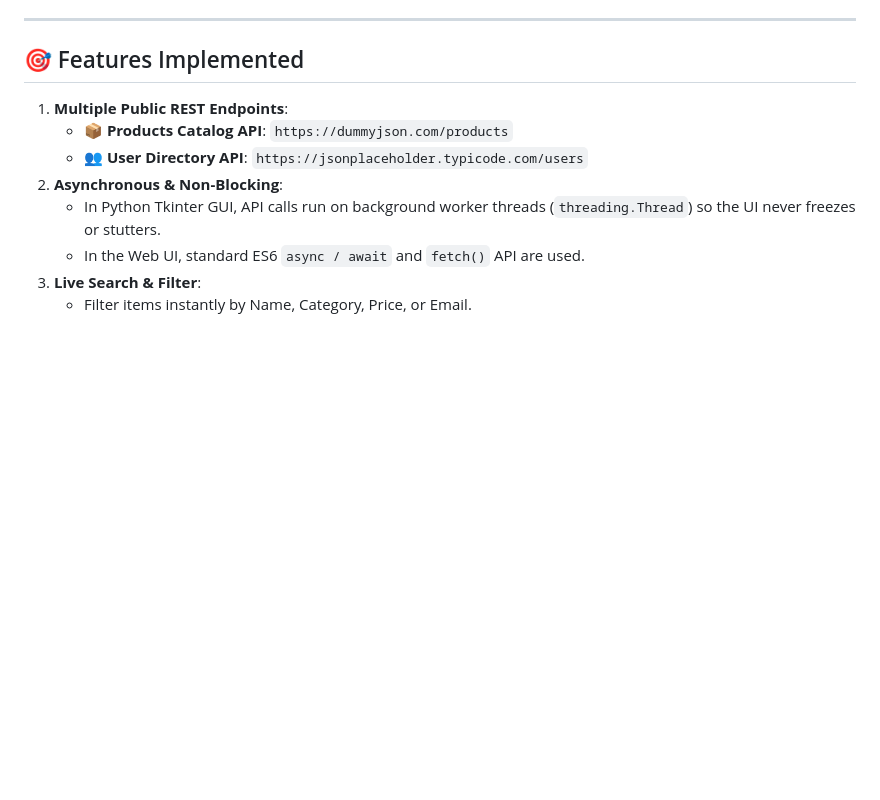
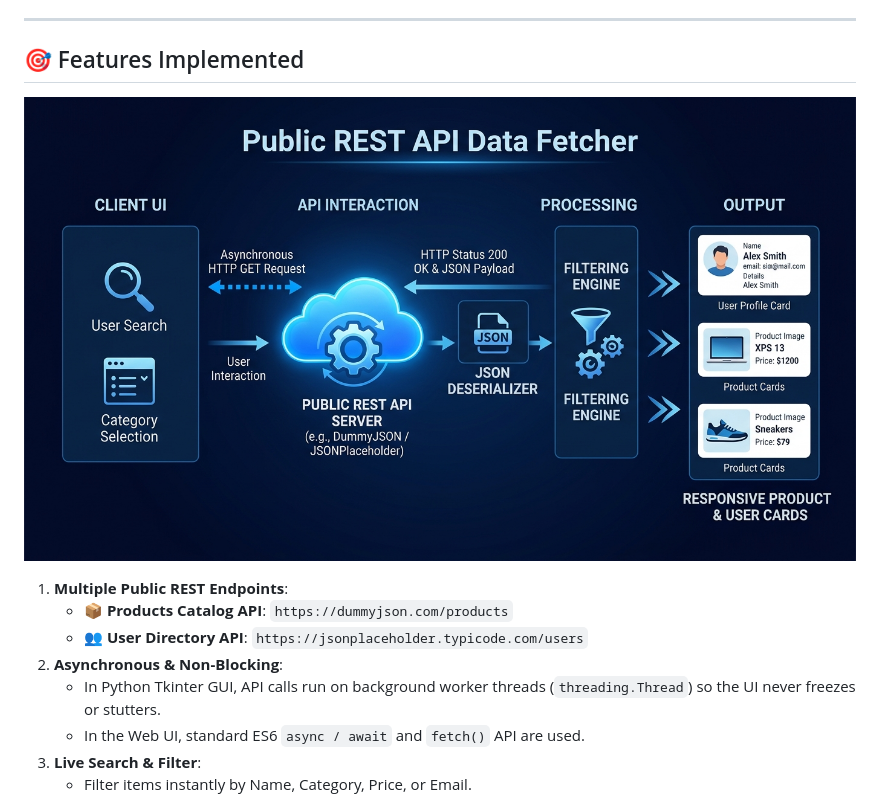
Before and after one commit to mauryashivi199-ui/Saiket_Internship, a Markdown page: Task2_API_Data_Fetcher/README.md, the part around the change. Rendered like a GitHub page; pictures changed too: Task2_API_Data_Fetcher/task2_backend_architecture.jpg (added); blank space fills up the shorter version.

```diff
--- a/Task2_API_Data_Fetcher/README.md
+++ b/Task2_API_Data_Fetcher/README.md
@@ -7,6 +7,8 @@ A comprehensive multi-interface application that fetches, parses, filters, searc
 ---
 
 ## 🎯 Features Implemented
+
+![Task 2 Backend Architecture](task2_backend_architecture.jpg)
 
 1. **Multiple Public REST Endpoints**:
    - 📦 **Products Catalog API**: `https://dummyjson.com/products`
```
Also changed, not shown: Task1_EMI_Calculator/README.md (+3 -1 lines), Task1_EMI_Calculator/task1_backend_architecture.jpg (added).
